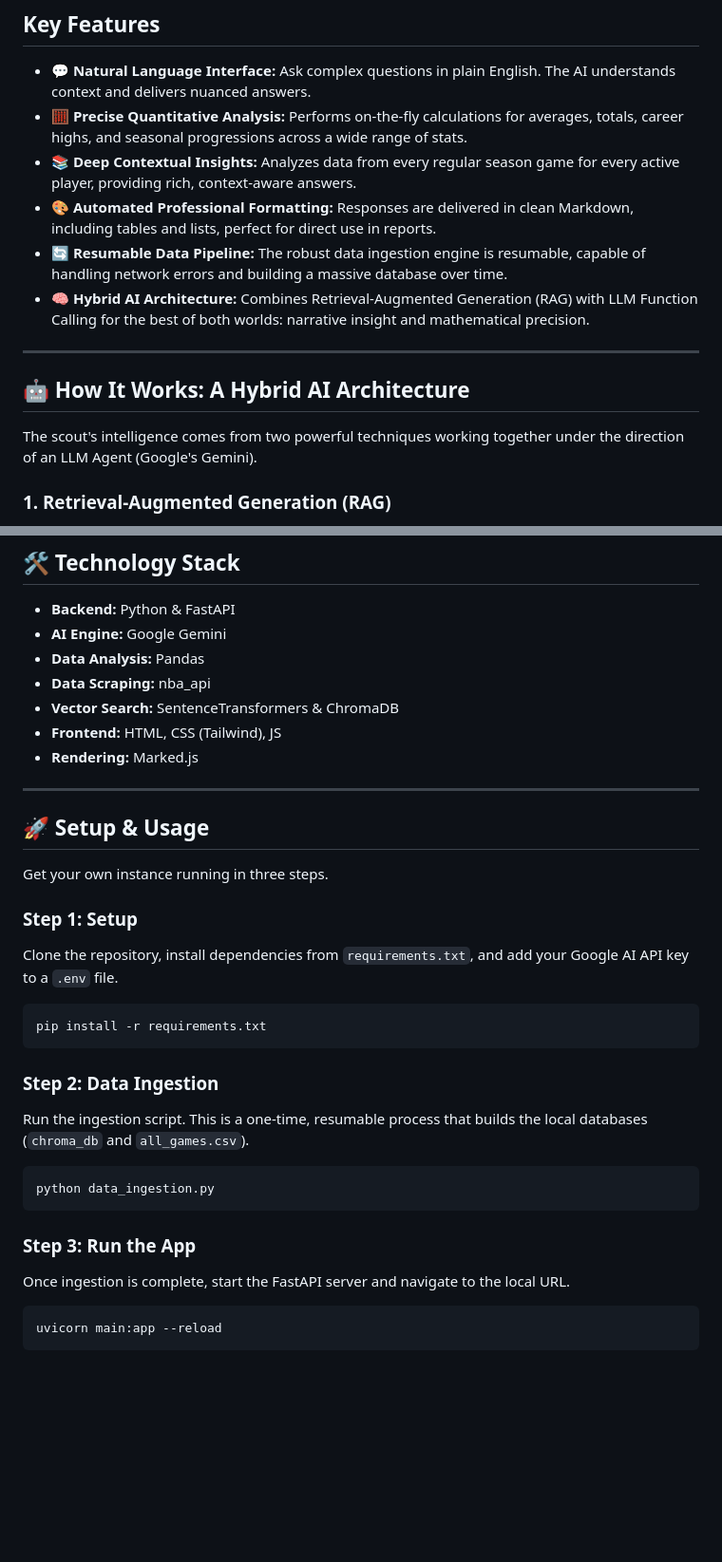
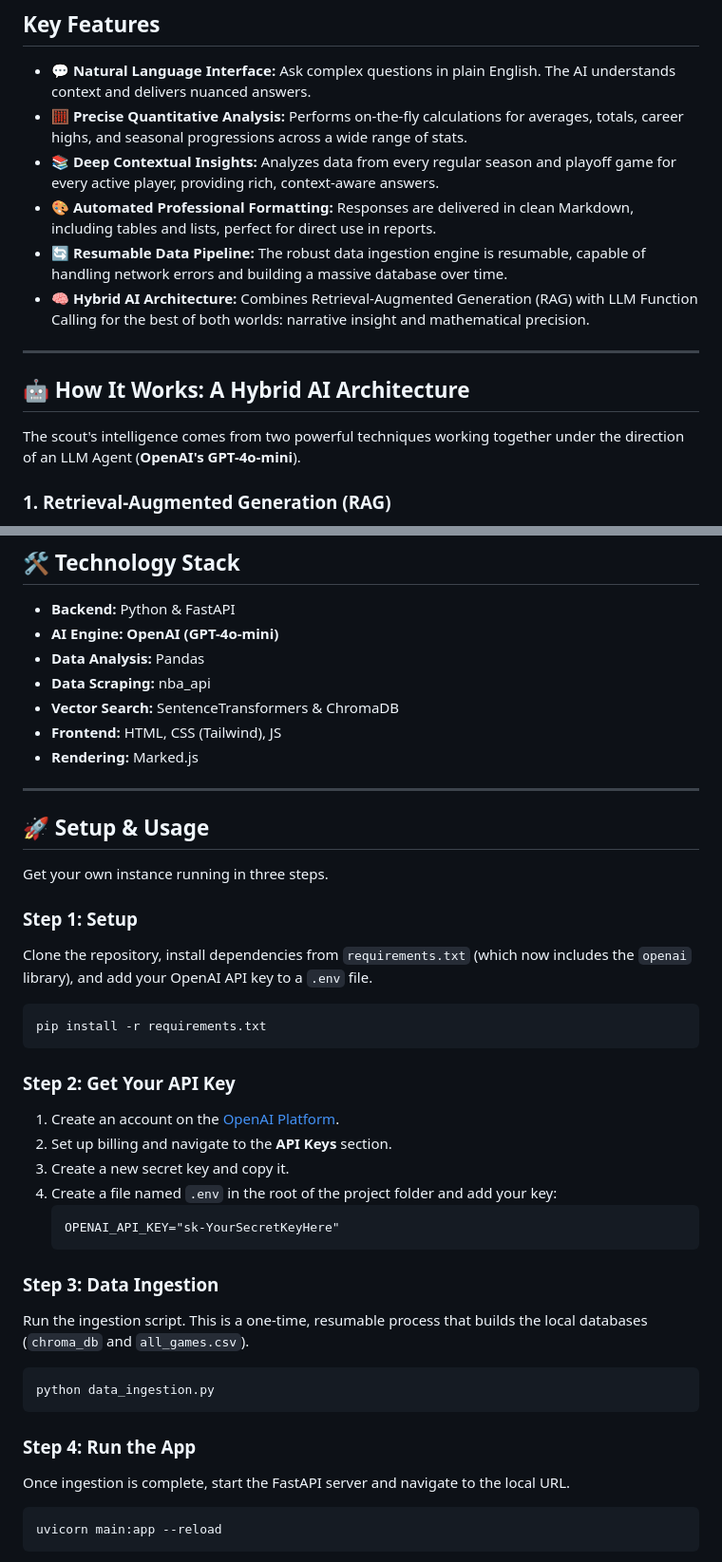
Before and after one commit to AnooshVenkat/AI_Scout, a Markdown page: README.md, 2 parts joined by grey strips. Shown: that part at 95% size. Rendered like a GitHub page; blank space fills up the shorter version.

````diff
--- a/README.md
+++ b/README.md
@@ -8,7 +8,7 @@ An advanced, conversational AI platform providing deep, precise analysis of NBA
 
 * **💬 Natural Language Interface:** Ask complex questions in plain English. The AI understands context and delivers nuanced answers.
 * **🧮 Precise Quantitative Analysis:** Performs on-the-fly calculations for averages, totals, career highs, and seasonal progressions across a wide range of stats.
-* **📚 Deep Contextual Insights:** Analyzes data from every regular season game for every active player, providing rich, context-aware answers.
+* **📚 Deep Contextual Insights:** Analyzes data from every regular season and playoff game for every active player, providing rich, context-aware answers.
 * **🎨 Automated Professional Formatting:** Responses are delivered in clean Markdown, including tables and lists, perfect for direct use in reports.
 * **🔄 Resumable Data Pipeline:** The robust data ingestion engine is resumable, capable of handling network errors and building a massive database over time.
 * **🧠 Hybrid AI Architecture:** Combines Retrieval-Augmented Generation (RAG) with LLM Function Calling for the best of both worlds: narrative insight and mathematical precision.
@@ -17,7 +17,7 @@ An advanced, conversational AI platform providing deep, precise analysis of NBA
 
 ## 🤖 How It Works: A Hybrid AI Architecture
 
-The scout's intelligence comes from two powerful techniques working together under the direction of an LLM Agent (Google's Gemini).
+The scout's intelligence comes from two powerful techniques working together under the direction of an LLM Agent (**OpenAI's GPT-4o-mini**).
 
 ### 1. Retrieval-Augmented Generation (RAG)
 
@@ -32,7 +32,7 @@ For quantitative questions like "What was Kobe's scoring average?", the LLM acts
 ## 🛠️ Technology Stack
 
 * **Backend:** Python & FastAPI
-* **AI Engine:** Google Gemini
+* **AI Engine:** **OpenAI (GPT-4o-mini)**
 * **Data Analysis:** Pandas
 * **Data Scraping:** nba_api
 * **Vector Search:** SentenceTransformers & ChromaDB
@@ -47,13 +47,23 @@ Get your own instance running in three steps.
 
 ### Step 1: Setup
 
-Clone the repository, install dependencies from `requirements.txt`, and add your Google AI API key to a `.env` file.
+Clone the repository, install dependencies from `requirements.txt` (which now includes the `openai` library), and add your OpenAI API key to a `.env` file.
 
 ```bash
 pip install -r requirements.txt
 ```
 
-### Step 2: Data Ingestion
+### Step 2: Get Your API Key
+
+1.  Create an account on the [OpenAI Platform](https://platform.openai.com/).
+2.  Set up billing and navigate to the **API Keys** section.
+3.  Create a new secret key and copy it.
+4.  Create a file named `.env` in the root of the project folder and add your key:
+    ```
+    OPENAI_API_KEY="sk-YourSecretKeyHere"
+    ```
+
+### Step 3: Data Ingestion
 
 Run the ingestion script. This is a one-time, resumable process that builds the local databases (`chroma_db` and `all_games.csv`).
 
@@ -61,7 +71,7 @@ Run the ingestion script. This is a one-time, resumable process that builds the
 python data_ingestion.py
 ```
 
-### Step 3: Run the App
+### Step 4: Run the App
 
 Once ingestion is complete, start the FastAPI server and navigate to the local URL.
 
````
